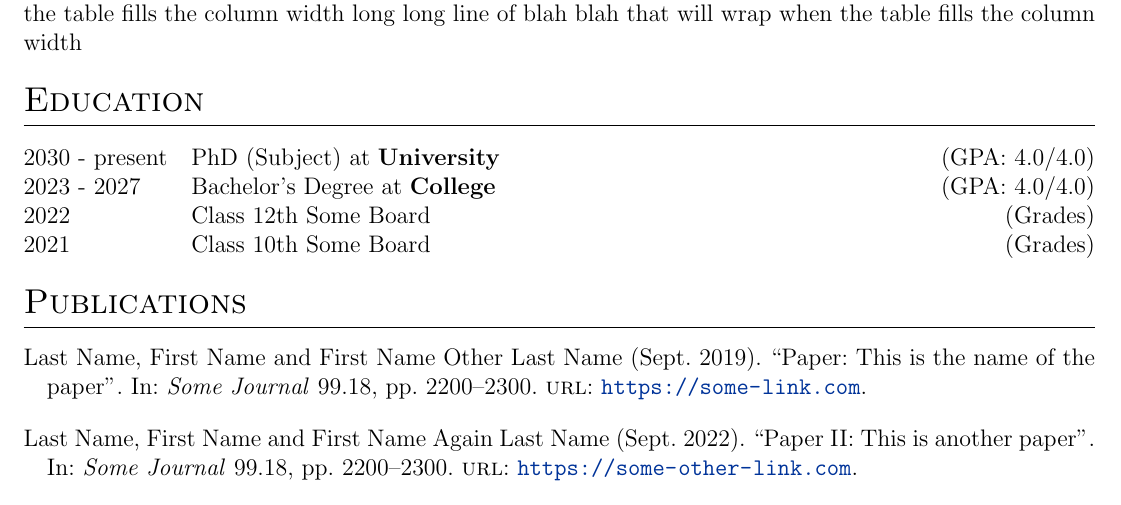
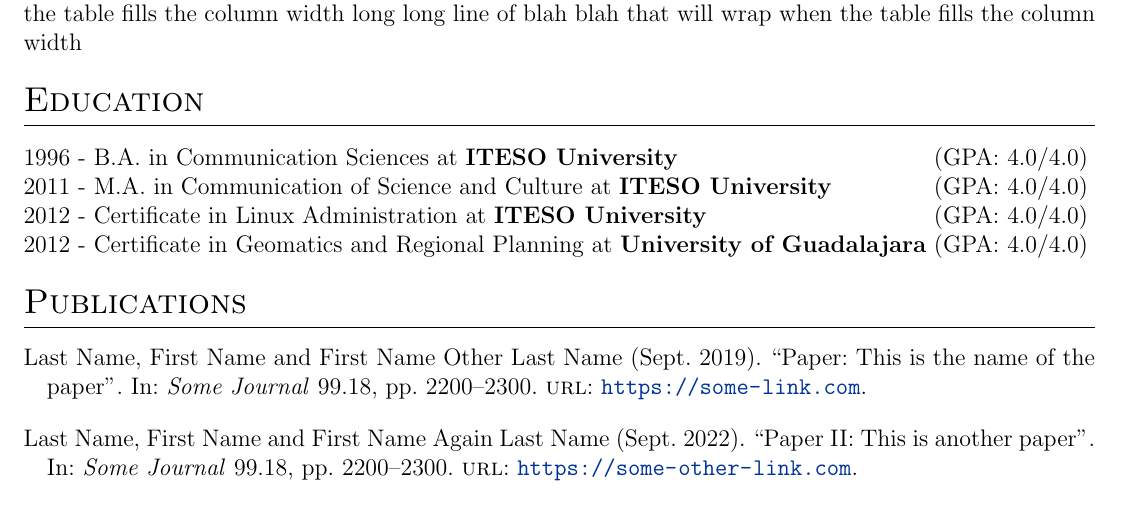
Before and after one commit to leobardooscar/resume, a LaTeX CV (cv.tex): part of the page, cut so that both start at the same text. Compiled offline with pdfLaTeX.

Commit message:
Errors 3

```diff
--- a/cv.tex
+++ b/cv.tex
@@ -197,13 +201,18 @@
 %----------------------------------------------------------------------------------------
 \section{Education}
 \begin{tabularx}{\linewidth}{@{}l X@{}}
-2030 - present & PhD (Subject) at \textbf{University} \hfill \normalsize (GPA: 4.0/4.0) \\
 
-2023 - 2027 & Bachelor's Degree at \textbf{College} \hfill (GPA: 4.0/4.0) \\
+1996 - B.A. in Communication Sciences at \textbf{ITESO University} \hfill \normalsize (GPA: 4.0/4.0) \\
 
-2022 & Class 12th Some Board \hfill  (Grades) \\
+2011 - M.A. in Communication of Science and Culture at \textbf{ITESO University} \hfill (GPA: 4.0/4.0) \\
 
-2021 & Class 10th Some Board \hfill  (Grades) \\
+2012 - Certificate in Linux Administration at \textbf{ITESO University} \hfill (GPA: 4.0/4.0) \\
+
+2012 - Certificate in Geomatics and Regional Planning at \textbf{University of Guadalajara} \hfill (GPA: 4.0/4.0) \\
+
+
+%2022 & Class 12th Some Board \hfill  (Grades) \\
+%2021 & Class 10th Some Board \hfill  (Grades) \\
 \end{tabularx}
 
 %----------------------------------------------------------------------------------------
```
Also changed, not shown: cv.tex (4 more changed lines).
